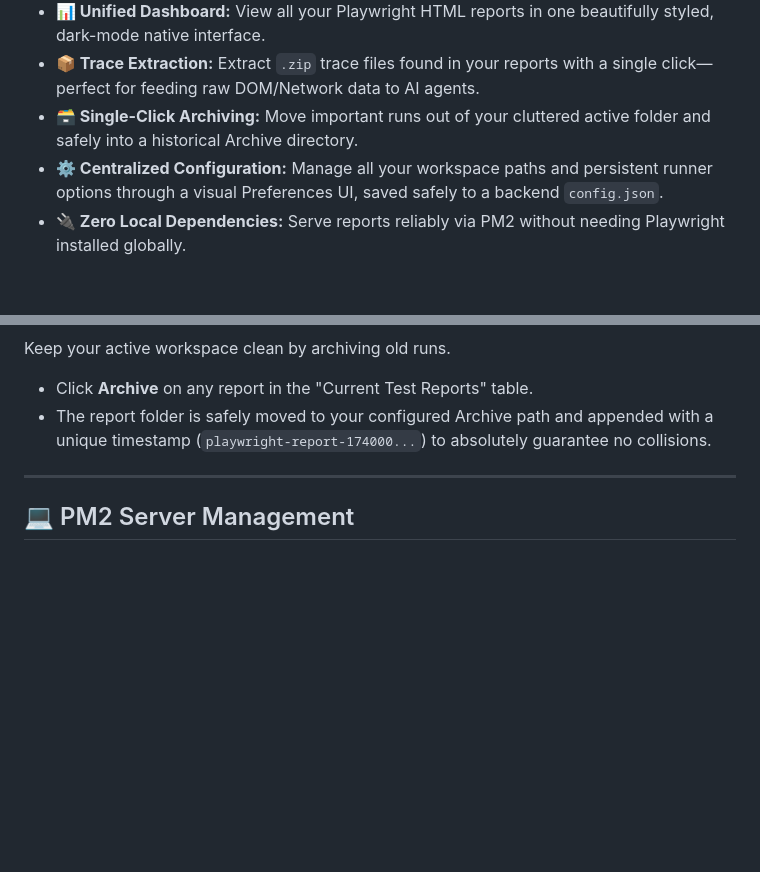
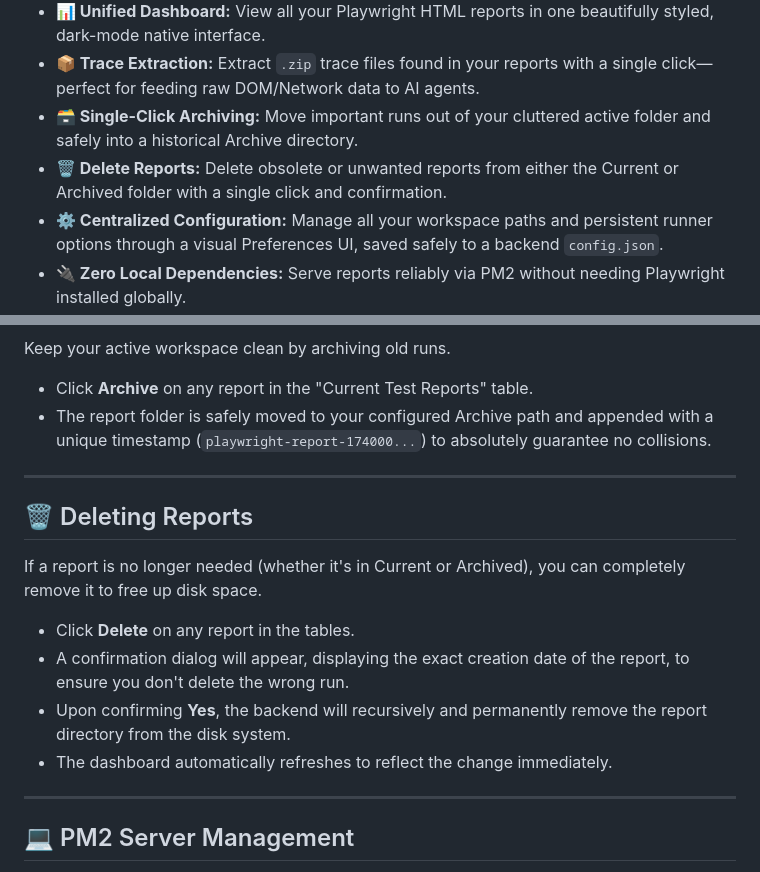
Before and after one commit to Kremliovskyi/playwright-reports, a Markdown page: README.md, 2 parts joined by grey strips. Drawn GitHub-style; blank space fills up the shorter version.

Commit message:
feat: add documentation for the new report deletion feature and its usage.

```diff
--- a/README.md
+++ b/README.md
@@ -23,6 +23,7 @@
 - **📊 Unified Dashboard:** View all your Playwright HTML reports in one beautifully styled, dark-mode native interface.
 - **📦 Trace Extraction:** Extract `.zip` trace files found in your reports with a single click—perfect for feeding raw DOM/Network data to AI agents.
 - **🗃️ Single-Click Archiving:** Move important runs out of your cluttered active folder and safely into a historical Archive directory.
+- **🗑️ Delete Reports:** Delete obsolete or unwanted reports from either the Current or Archived folder with a single click and confirmation.
 - **⚙️ Centralized Configuration:** Manage all your workspace paths and persistent runner options through a visual Preferences UI, saved safely to a backend `config.json`.
 - **🔌 Zero Local Dependencies:** Serve reports reliably via PM2 without needing Playwright installed globally.
 
@@ -99,6 +100,17 @@ Keep your active workspace clean by archiving old runs.
 
 ---
 
+## 🗑️ Deleting Reports
+
+If a report is no longer needed (whether it's in Current or Archived), you can completely remove it to free up disk space.
+
+- Click **Delete** on any report in the tables.
+- A confirmation dialog will appear, displaying the exact creation date of the report, to ensure you don't delete the wrong run.
+- Upon confirming **Yes**, the backend will recursively and permanently remove the report directory from the disk system.
+- The dashboard automatically refreshes to reflect the change immediately.
+
+---
+
 ## 💻 PM2 Server Management
 
 If you started the server with `npm start`, it runs in the background using PM2. You can manage it using the following npm scripts:
```
